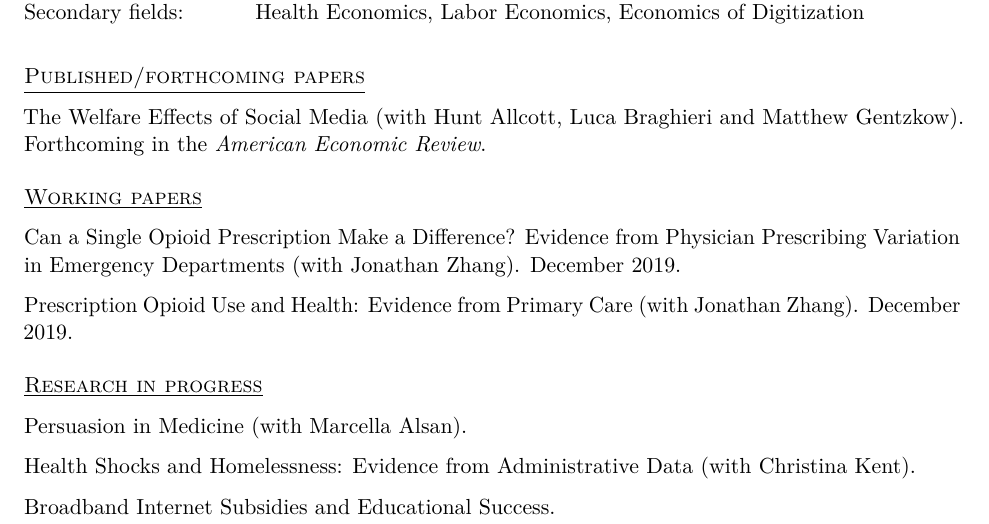
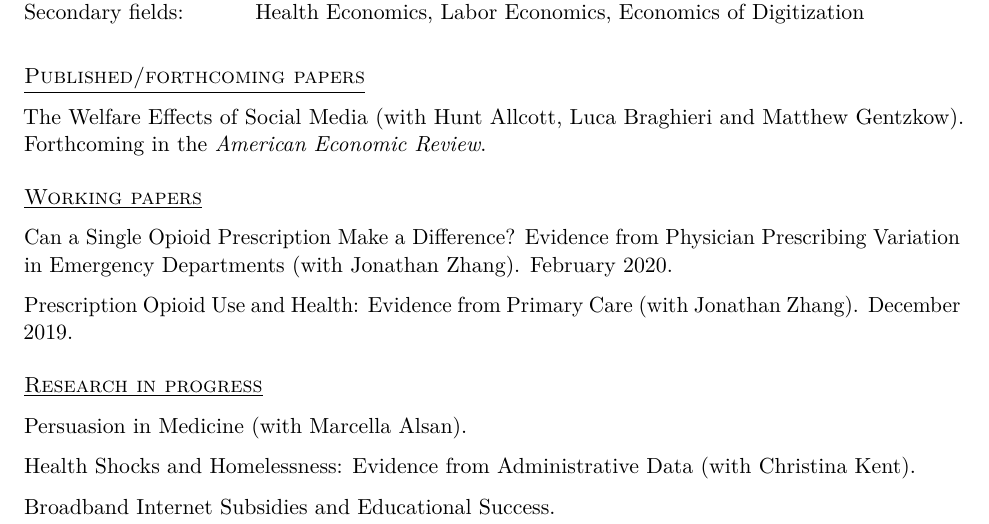
Before and after one commit to SarahEichm/saraheichmeyer.com, a LaTeX CV (CV.tex): part of page 1 of 2, cut so that both start at the same text. Compiled offline with pdfLaTeX.

Commit message:
change wp date

```diff
--- a/CV.tex
+++ b/CV.tex
@@ -118,7 +118,7 @@
 
 \underline {\textsc{Working papers}}
 
-Can a Single Opioid Prescription Make a Difference? Evidence from Physician Prescribing Variation in Emergency Departments (with Jonathan Zhang). December 2019.
+Can a Single Opioid Prescription Make a Difference? Evidence from Physician Prescribing Variation in Emergency Departments (with Jonathan Zhang). February 2020.
 
 Prescription Opioid Use and Health: Evidence from Primary Care (with Jonathan Zhang). December 2019.
 
```
Also changed, not shown: CV.pdf, 2 other files.
